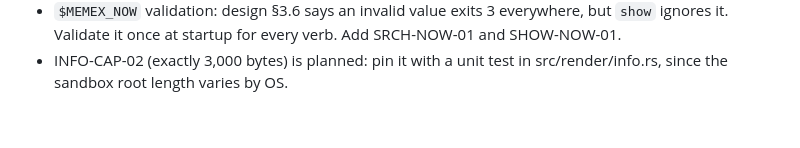
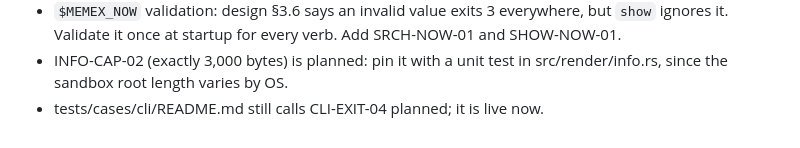
Before and after one commit to aswemaythink/memex, a Markdown page: PLAN.md, the part around the change. Drawn GitHub-style.

Commit message:
PLAN: backlog
Co-Authored-By: Claude Opus 5.5 <noreply@anthropic.com>

```diff
--- a/PLAN.md
+++ b/PLAN.md
@@ -466,3 +466,4 @@ Open:
 - corpus.rs doesn't keep the loaded Manifest list and warnings, so info reads manifests twice: keep them in the corpus.
 - `$MEMEX_NOW` validation: design §3.6 says an invalid value exits 3 everywhere, but `show` ignores it. Validate it once at startup for every verb. Add SRCH-NOW-01 and SHOW-NOW-01.
 - INFO-CAP-02 (exactly 3,000 bytes) is planned: pin it with a unit test in src/render/info.rs, since the sandbox root length varies by OS.
+- tests/cases/cli/README.md still calls CLI-EXIT-04 planned; it is live now.
```
